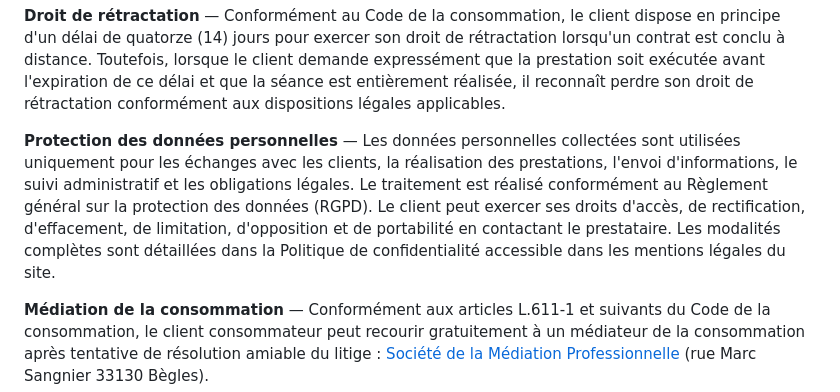
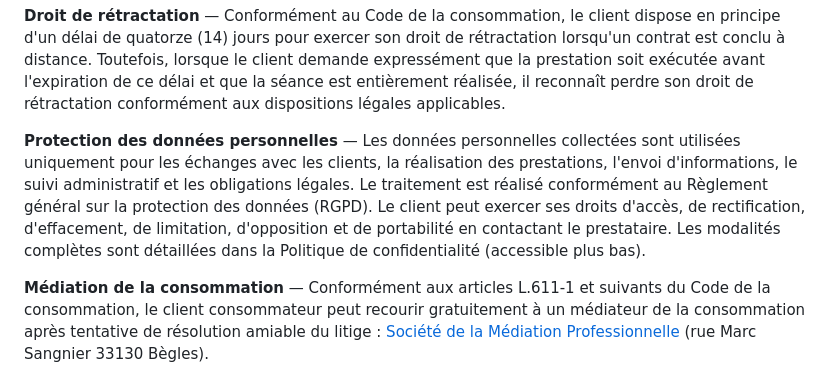
Before and after one commit to cosmiclown/eclore, a Markdown page: content/legal.md, the part around the change. Drawn GitHub-style.

Commit message:
Modif confidentialité

```diff
--- a/content/legal.md
+++ b/content/legal.md
@@ -33,7 +33,7 @@ Mis à jour le 01/10/2026
 
 **Droit de rétractation** — Conformément au Code de la consommation, le client dispose en principe d'un délai de quatorze (14) jours pour exercer son droit de rétractation lorsqu'un contrat est conclu à distance. Toutefois, lorsque le client demande expressément que la prestation soit exécutée avant l'expiration de ce délai et que la séance est entièrement réalisée, il reconnaît perdre son droit de rétractation conformément aux dispositions légales applicables.
 
-**Protection des données personnelles** — Les données personnelles collectées sont utilisées uniquement pour les échanges avec les clients, la réalisation des prestations, l'envoi d'informations, le suivi administratif et les obligations légales. Le traitement est réalisé conformément au Règlement général sur la protection des données (RGPD). Le client peut exercer ses droits d'accès, de rectification, d'effacement, de limitation, d'opposition et de portabilité en contactant le prestataire. Les modalités complètes sont détaillées dans la Politique de confidentialité accessible dans les mentions légales du site.
+**Protection des données personnelles** — Les données personnelles collectées sont utilisées uniquement pour les échanges avec les clients, la réalisation des prestations, l'envoi d'informations, le suivi administratif et les obligations légales. Le traitement est réalisé conformément au Règlement général sur la protection des données (RGPD). Le client peut exercer ses droits d'accès, de rectification, d'effacement, de limitation, d'opposition et de portabilité en contactant le prestataire. Les modalités complètes sont détaillées dans la Politique de confidentialité (accessible plus bas).
 
 **Médiation de la consommation** — Conformément aux articles L.611-1 et suivants du Code de la consommation, le client consommateur peut recourir gratuitement à un médiateur de la consommation après tentative de résolution amiable du litige : [Société de la Médiation Professionnelle](https://www.mediateur-consommation-smp.fr) (rue Marc Sangnier 33130 Bègles).
 
```
